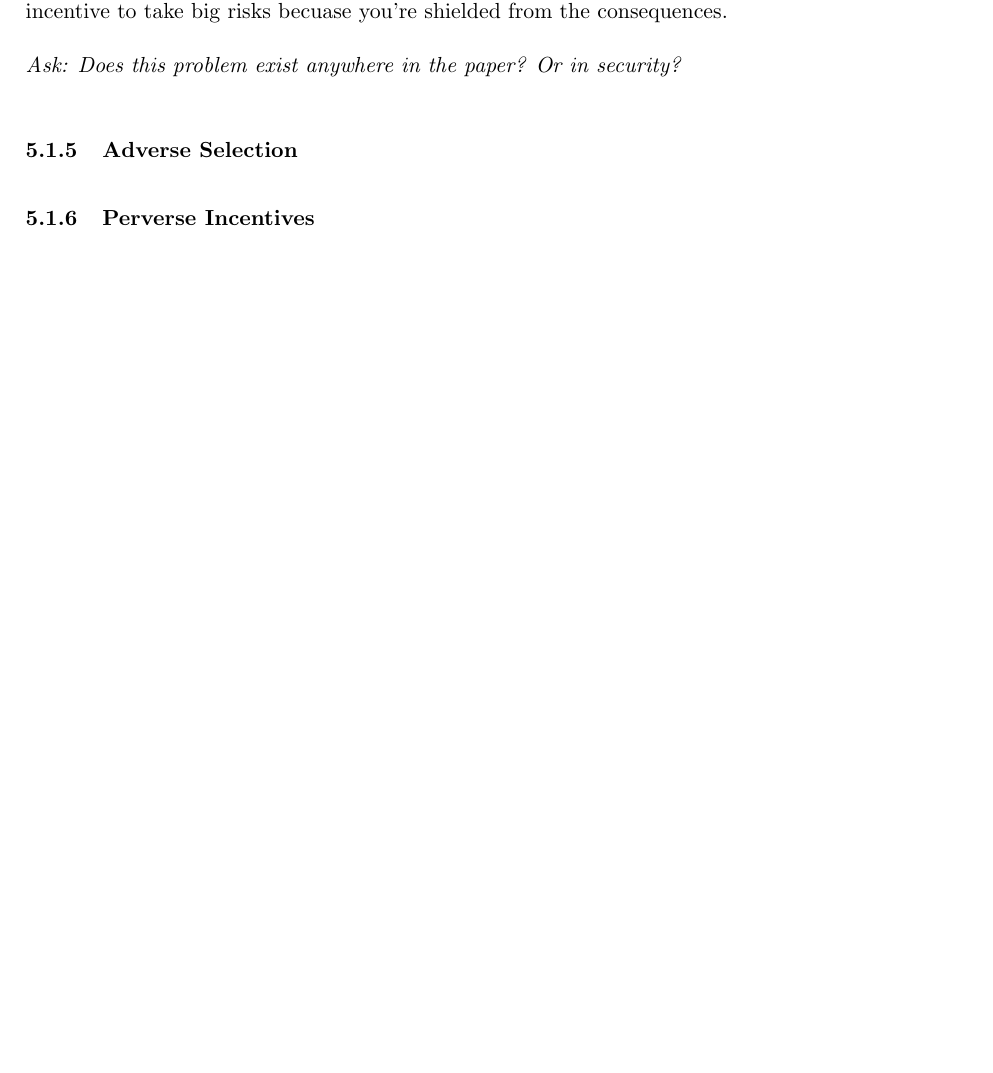
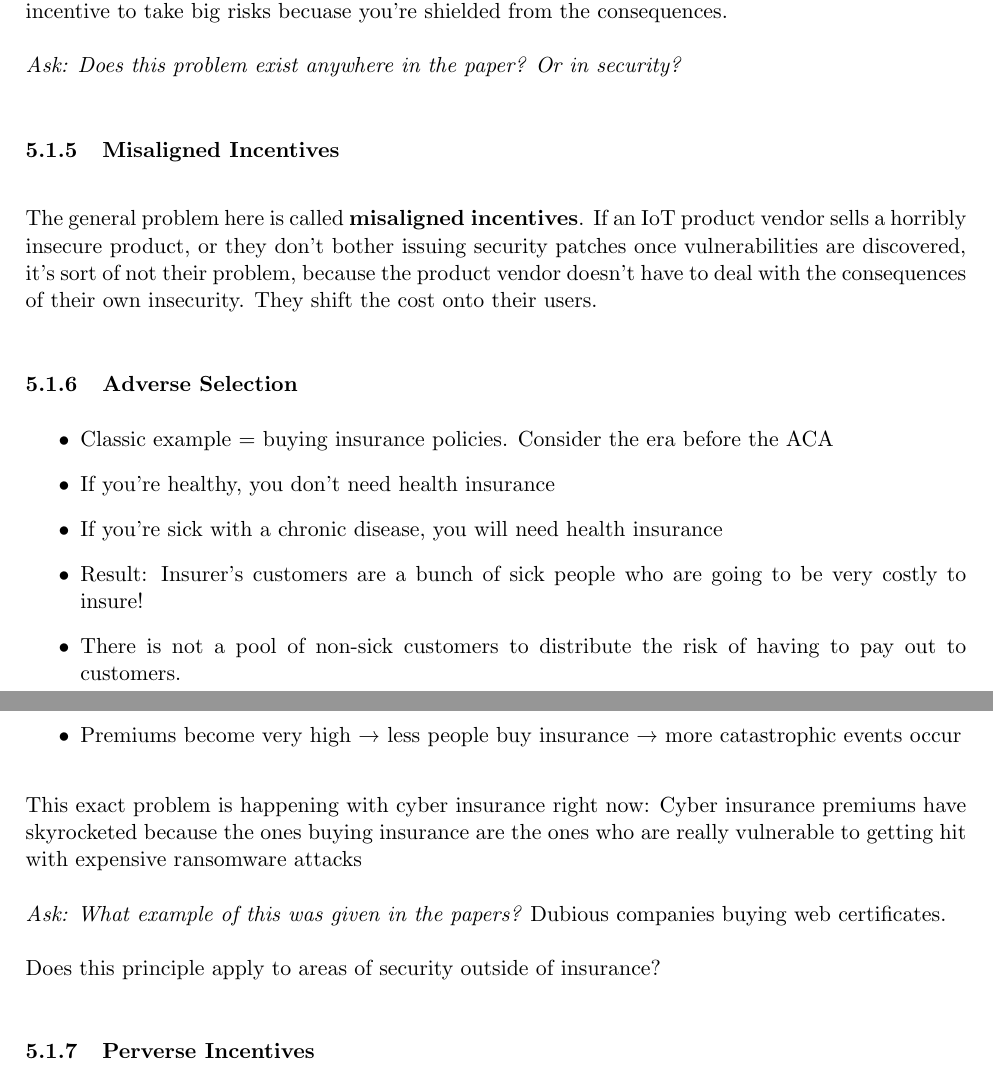
Before and after one commit to AdamHastings/econ-sec, a LaTeX document (lecture2/lecture2.tex): part of page 13 of 20 before the commit and two parts of pages 13 and 14 of 21 after it, the two joined at a grey line, cut so that both start at the same text, the shorter picture padded with empty space. Compiled offline with pdfLaTeX.

Commit message:
Adverse selection

```diff
--- a/lecture2/lecture2.tex
+++ b/lecture2/lecture2.tex
@@ -452,8 +452,27 @@ Also an issue when it comes to things like hedge funds. If take a crazy risk and
 
 {\it Ask: Does this problem exist anywhere in the paper? Or in security?}
 
-% misaligned incentives?
+\subsubsection{Misaligned Incentives}
+
+The general problem here is called {\bf misaligned incentives}. If an IoT product vendor sells a horribly insecure product, or they don't bother issuing security patches once vulnerabilities are discovered, it's sort of not their problem, because the product vendor doesn't have to deal with the consequences of their own insecurity. They shift the cost onto their users.
+
 \subsubsection{Adverse Selection}
+
+
+\begin{itemize}
+    \item Classic example = buying insurance policies. Consider the era before the ACA
+    \item If you're healthy, you don't need health insurance
+    \item If you're sick with a chronic disease, you will need health insurance
+    \item Result: Insurer's customers are a bunch of sick people who are going to be very costly to insure!
+    \item There is not a pool of non-sick customers to distribute the risk of having to pay out to customers.
+    \item Premiums become very high → less people buy insurance → more catastrophic events occur
+\end{itemize}
+
+This exact problem is happening with cyber insurance right now: Cyber insurance premiums have skyrocketed because the ones buying insurance are the ones who are really vulnerable to getting hit with expensive ransomware attacks
+
+{\it Ask: What example of this was given in the papers?} Dubious companies buying web certificates.
+
+Does this principle apply to areas of security outside of insurance?
 
 \subsubsection{Perverse Incentives}
 
```
Also changed, not shown: lecture2/lecture2.pdf.
